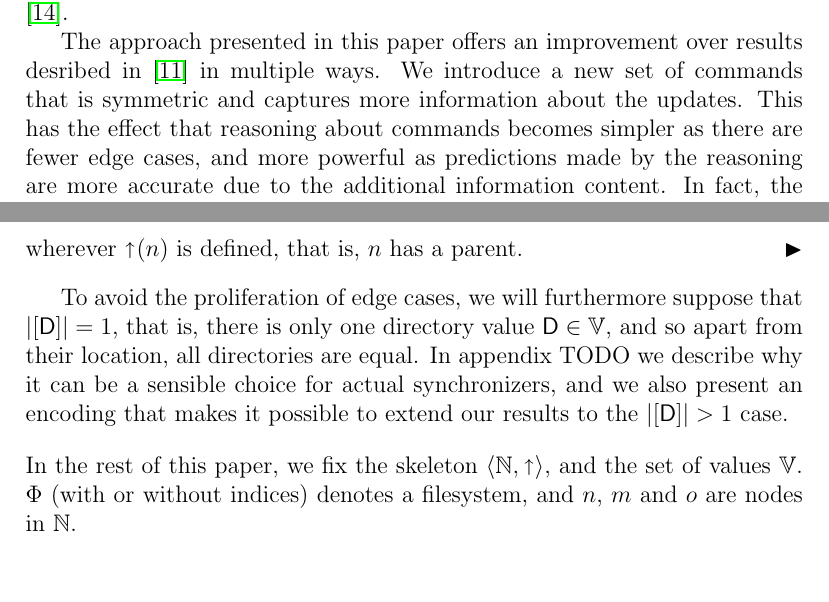
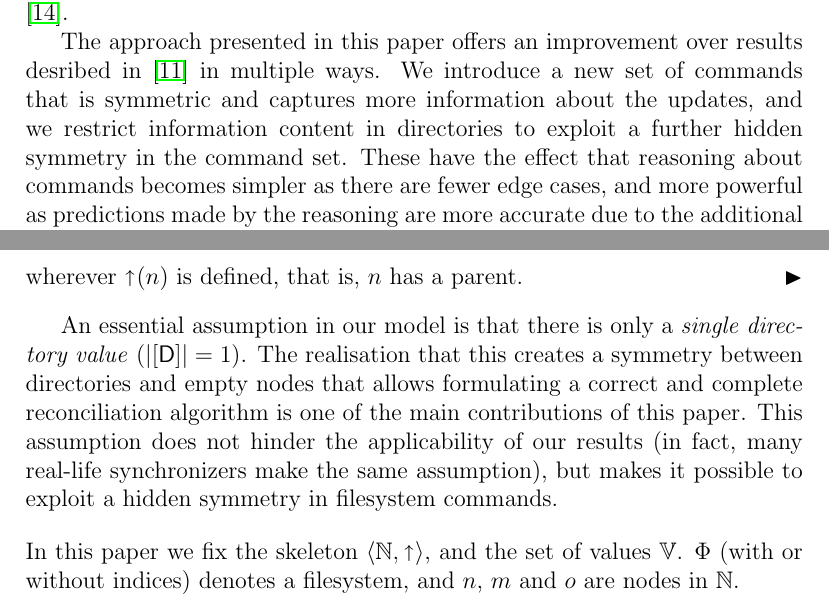
Before and after one commit to csirmaz/AlgebraicSyncPaper, a LaTeX paper (p2/paper.tex, which reads p2/def-filesystem.tex, p2/intro.tex): two parts of pages 3 and 5 of 42, joined at a grey line, cut so that both start at the same text, the shorter picture padded with empty space. Compiled offline with pdfLaTeX.

Commit message:
Single directory value assumption

```diff
--- a/p2/def-filesystem.tex
+++ b/p2/def-filesystem.tex
@@ -76,12 +76,20 @@ wherever $\parent(n)$ is defined, that is, $n$ has a parent.
 
 % SINGLEDIR
 
-To avoid the proliferation of edge cases, we will furthermore suppose that
-$|\setd|=1$, that is, there is only one directory value $\vald\in\setv$, and so
-apart from their location, all directories are equal.
-In appendix TODO we describe why it can be a sensible choice
-for actual synchronizers, and we also present an encoding that makes it possible
-to extend our results to the $|\setd|>1$ case.
+An essential assumption in our model is that there is only
+a \emph{single directory value} ($|\setd|=1$).
+The realisation that
+this creates a symmetry between directories and empty nodes
+that allows formulating a correct and complete reconciliation algorithm
+is one of the main contributions of this paper.
+This assumption does not hinder the applicability of our results
+(in fact, many real-life synchronizers make the same assumption),
+but makes it possible to exploit a hidden symmetry in filesystem commands.
+
+% TODO To avoid the proliferation of edge cases
+% TODO In appendix TODO we describe why it can be a sensible choice
+% TODO for actual synchronizers, and we also present an encoding that makes it possible
+% TODO to extend our results to the $|\setd|>1$ case.
 
 % % We do this because, as Bill Zissimopoulos pointed
 % % out \cite{BZ},
@@ -95,7 +103,7 @@ to extend our results to the $|\setd|>1$ case.
 % Notation
 
 \myskip
-In the rest of this paper,
+In this paper
 we fix the skeleton $\langle\setn,\parent\rangle$,
 and the set of values $\setv$.
 $\FS$ (with or without indices) denotes a filesystem,
--- a/p2/intro.tex
+++ b/p2/intro.tex
@@ -68,8 +68,10 @@ or Bayou, where reconciling updates happens by redoing them in a globally determ
 The approach presented in this paper offers an improvement
 over results desribed in \cite{NREC} in multiple ways.
 We introduce a new set of commands that is symmetric and
-captures more information about the updates.
-This has the effect that reasoning about commands
+captures more information about the updates,
+and we restrict information content in directories
+to exploit a further hidden symmetry in the command set.
+These have the effect that reasoning about commands
 becomes simpler as there are fewer edge cases,
 and more powerful as
 predictions made by the reasoning are more accurate
```
